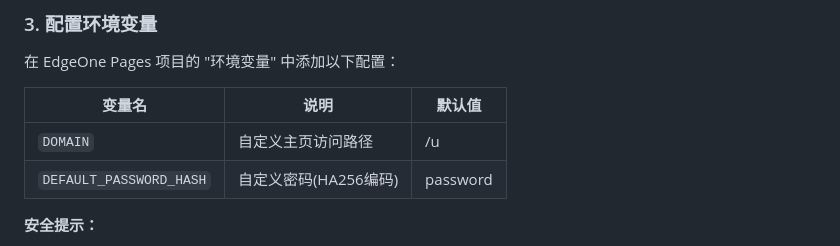
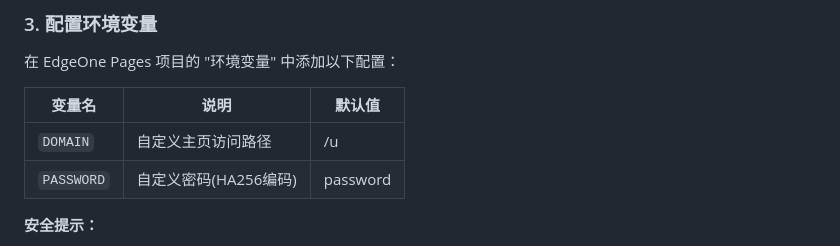
Before and after one commit to kinga-a/duanyu, a Markdown page: README.md, the part around the change. Drawn GitHub-style.

```diff
--- a/README.md
+++ b/README.md
@@ -42,7 +42,7 @@
 | 变量名 | 说明 | 默认值 |
 |--------|------|--------|
 | `DOMAIN` | 自定义主页访问路径 | /u |
-| `DEFAULT_PASSWORD_HASH` | 自定义密码(HA256编码) | password |
+| `PASSWORD` | 自定义密码(HA256编码) | password |
 
 **安全提示：**
 - 建议修改默认的验证密码哈希
```
